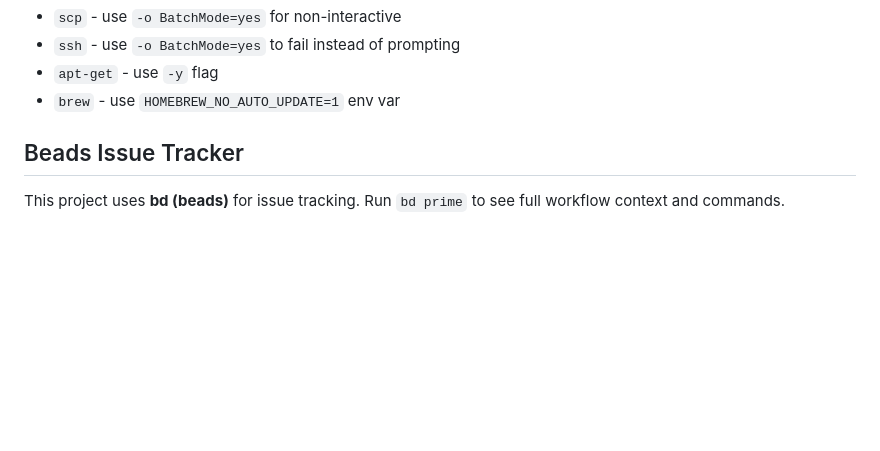
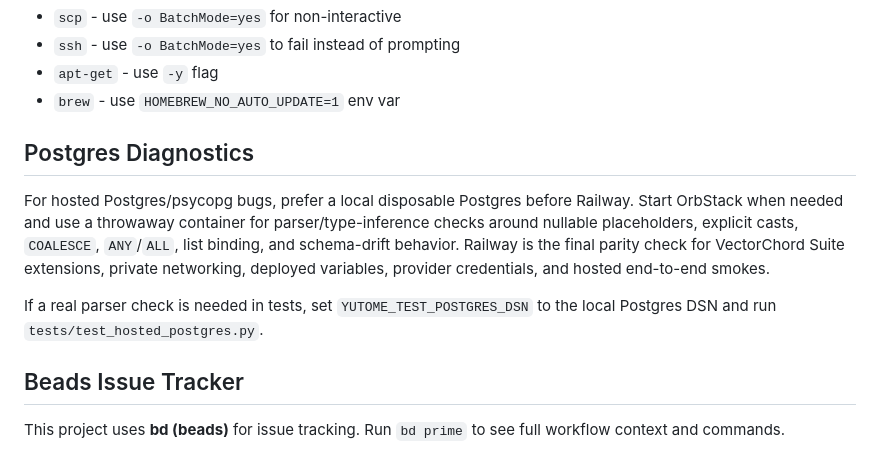
Before and after one commit to MaskyS/yutome, a Markdown page: AGENTS.md, the part around the change. GitHub-like rendering; blank space fills up the shorter version.

```diff
--- a/AGENTS.md
+++ b/AGENTS.md
@@ -46,6 +46,18 @@ cp -rf source dest          # NOT: cp -r source dest
 - `ssh` - use `-o BatchMode=yes` to fail instead of prompting
 - `apt-get` - use `-y` flag
 - `brew` - use `HOMEBREW_NO_AUTO_UPDATE=1` env var
+
+## Postgres Diagnostics
+
+For hosted Postgres/psycopg bugs, prefer a local disposable Postgres before Railway.
+Start OrbStack when needed and use a throwaway container for parser/type-inference
+checks around nullable placeholders, explicit casts, `COALESCE`, `ANY`/`ALL`, list
+binding, and schema-drift behavior. Railway is the final parity check for VectorChord
+Suite extensions, private networking, deployed variables, provider credentials, and
+hosted end-to-end smokes.
+
+If a real parser check is needed in tests, set `YUTOME_TEST_POSTGRES_DSN` to the local
+Postgres DSN and run `tests/test_hosted_postgres.py`.
 
 <!-- BEGIN BEADS INTEGRATION v:1 profile:minimal hash:7510c1e2 -->
 ## Beads Issue Tracker
```
Also changed, not shown: CLAUDE.md (+17 -0 lines).
